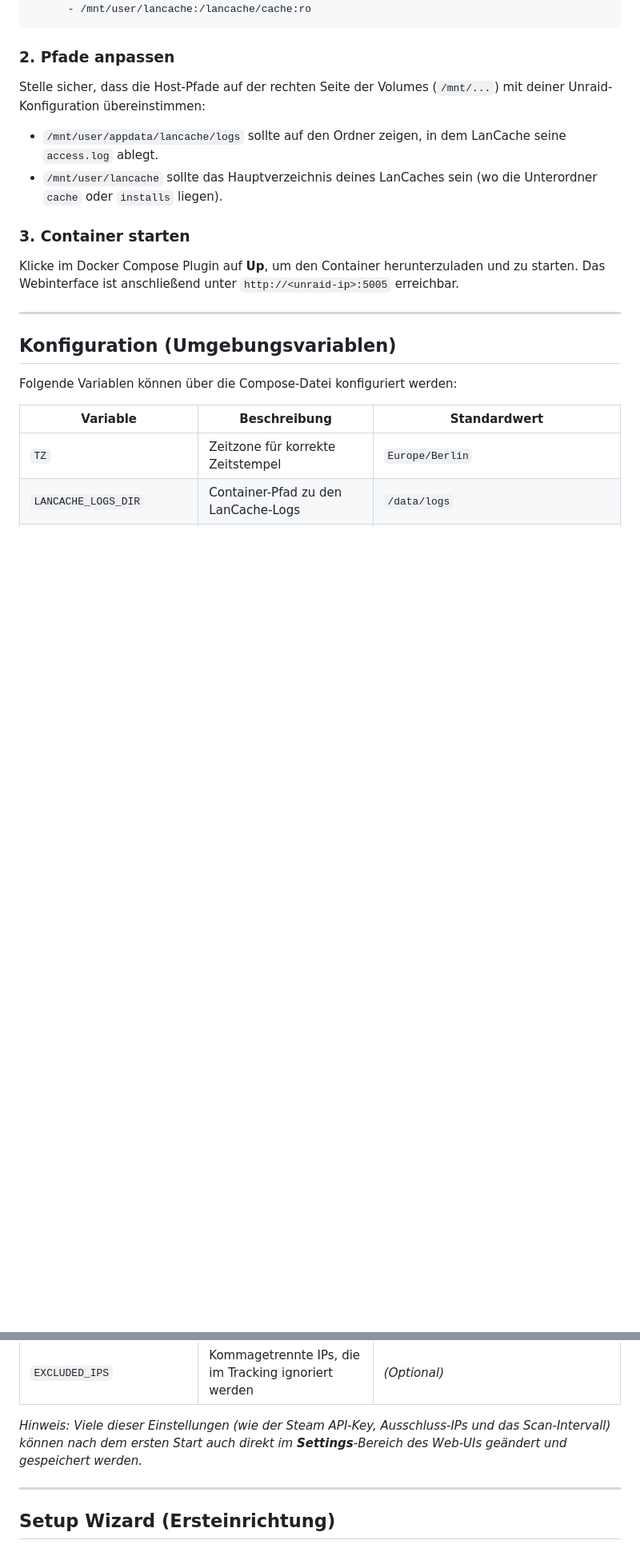
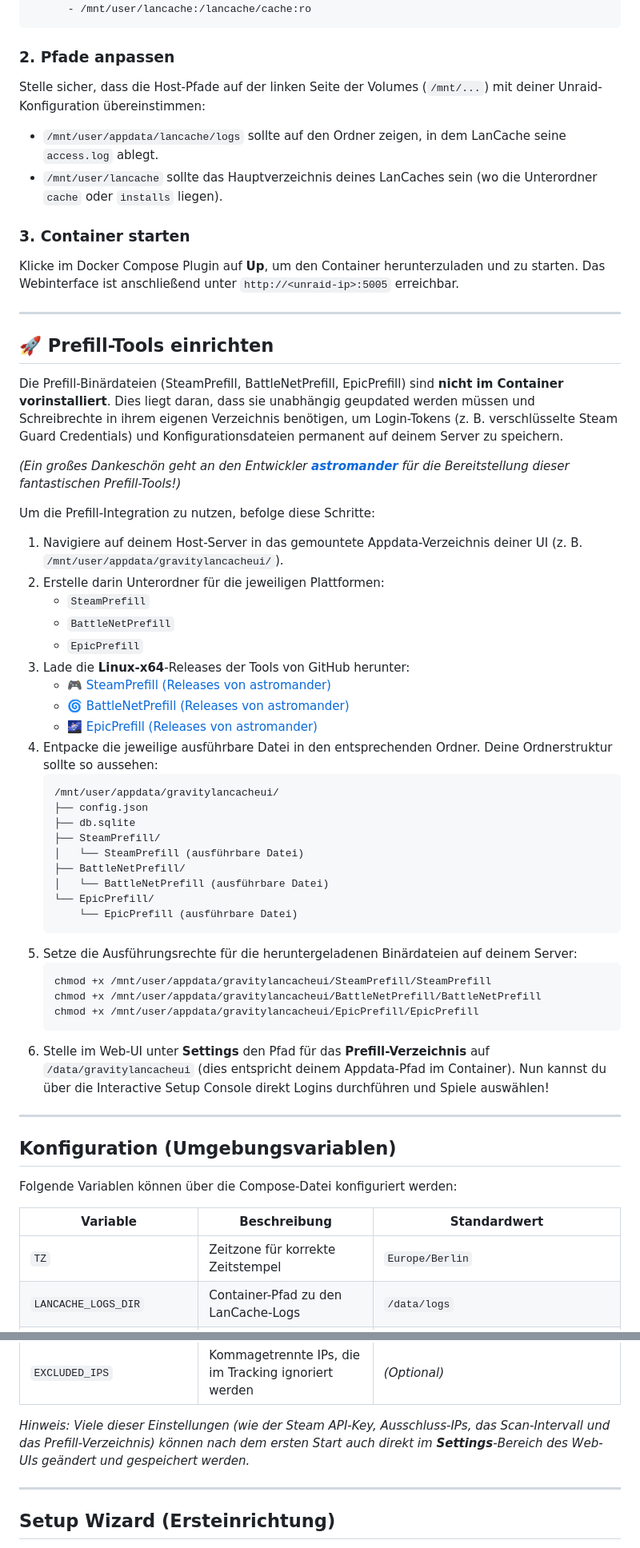
Before and after one commit to SleeperXr/GravityLanCacheUI, a Markdown page: README.md, 2 parts joined by grey strips. Shown at 80% size. GitHub-like rendering; blank space fills up the shorter version.

Commit message:
docs: update README with prefill setup instructions and credits

````diff
--- a/README.md
+++ b/README.md
@@ -54,7 +54,7 @@ services:
 
 ### 2. Pfade anpassen
 
-Stelle sicher, dass die Host-Pfade auf der rechten Seite der Volumes (`/mnt/...`) mit deiner Unraid-Konfiguration übereinstimmen:
+Stelle sicher, dass die Host-Pfade auf der linken Seite der Volumes (`/mnt/...`) mit deiner Unraid-Konfiguration übereinstimmen:
 
 - `/mnt/user/appdata/lancache/logs` sollte auf den Ordner zeigen, in dem LanCache seine `access.log` ablegt.
 - `/mnt/user/lancache` sollte das Hauptverzeichnis deines LanCaches sein (wo die Unterordner `cache` oder `installs` liegen).
@@ -62,6 +62,45 @@ Stelle sicher, dass die Host-Pfade auf der rechten Seite der Volumes (`/mnt/...`
 ### 3. Container starten
 
 Klicke im Docker Compose Plugin auf **Up**, um den Container herunterzuladen und zu starten. Das Webinterface ist anschließend unter `http://<unraid-ip>:5005` erreichbar.
+
+---
+
+## 🚀 Prefill-Tools einrichten
+
+Die Prefill-Binärdateien (SteamPrefill, BattleNetPrefill, EpicPrefill) sind **nicht im Container vorinstalliert**. Dies liegt daran, dass sie unabhängig geupdated werden müssen und Schreibrechte in ihrem eigenen Verzeichnis benötigen, um Login-Tokens (z. B. verschlüsselte Steam Guard Credentials) und Konfigurationsdateien permanent auf deinem Server zu speichern.
+
+*(Ein großes Dankeschön geht an den Entwickler **[astromander](https://github.com/astromander)** für die Bereitstellung dieser fantastischen Prefill-Tools!)*
+
+Um die Prefill-Integration zu nutzen, befolge diese Schritte:
+
+1. Navigiere auf deinem Host-Server in das gemountete Appdata-Verzeichnis deiner UI (z. B. `/mnt/user/appdata/gravitylancacheui/`).
+2. Erstelle darin Unterordner für die jeweiligen Plattformen:
+   - `SteamPrefill`
+   - `BattleNetPrefill`
+   - `EpicPrefill`
+3. Lade die **Linux-x64**-Releases der Tools von GitHub herunter:
+   - 🎮 [SteamPrefill (Releases von astromander)](https://github.com/astromander/SteamPrefill/releases)
+   - 🌀 [BattleNetPrefill (Releases von astromander)](https://github.com/astromander/BattleNetPrefill/releases)
+   - 🌌 [EpicPrefill (Releases von astromander)](https://github.com/astromander/EpicPrefill/releases)
+4. Entpacke die jeweilige ausführbare Datei in den entsprechenden Ordner. Deine Ordnerstruktur sollte so aussehen:
+   ```text
+   /mnt/user/appdata/gravitylancacheui/
+   ├── config.json
+   ├── db.sqlite
+   ├── SteamPrefill/
+   │   └── SteamPrefill (ausführbare Datei)
+   ├── BattleNetPrefill/
+   │   └── BattleNetPrefill (ausführbare Datei)
+   └── EpicPrefill/
+       └── EpicPrefill (ausführbare Datei)
+   ```
+5. Setze die Ausführungsrechte für die heruntergeladenen Binärdateien auf deinem Server:
+   ```bash
+   chmod +x /mnt/user/appdata/gravitylancacheui/SteamPrefill/SteamPrefill
+   chmod +x /mnt/user/appdata/gravitylancacheui/BattleNetPrefill/BattleNetPrefill
+   chmod +x /mnt/user/appdata/gravitylancacheui/EpicPrefill/EpicPrefill
+   ```
+6. Stelle im Web-UI unter **Settings** den Pfad für das **Prefill-Verzeichnis** auf `/data/gravitylancacheui` (dies entspricht deinem Appdata-Pfad im Container). Nun kannst du über die Interactive Setup Console direkt Logins durchführen und Spiele auswählen!
 
 ---
 
@@ -83,7 +122,7 @@ Folgende Variablen können über die Compose-Datei konfiguriert werden:
 | `STEAM_API_KEY` | Steam Web API Key für die Namensauflösung | *(Optional)* |
 | `EXCLUDED_IPS` | Kommagetrennte IPs, die im Tracking ignoriert werden | *(Optional)* |
 
-*Hinweis: Viele dieser Einstellungen (wie der Steam API-Key, Ausschluss-IPs und das Scan-Intervall) können nach dem ersten Start auch direkt im **Settings**-Bereich des Web-UIs geändert und gespeichert werden.*
+*Hinweis: Viele dieser Einstellungen (wie der Steam API-Key, Ausschluss-IPs, das Scan-Intervall und das Prefill-Verzeichnis) können nach dem ersten Start auch direkt im **Settings**-Bereich des Web-UIs geändert und gespeichert werden.*
 
 ---
 
````
Also changed, not shown: other parts of README.md (+3 -3 lines).
